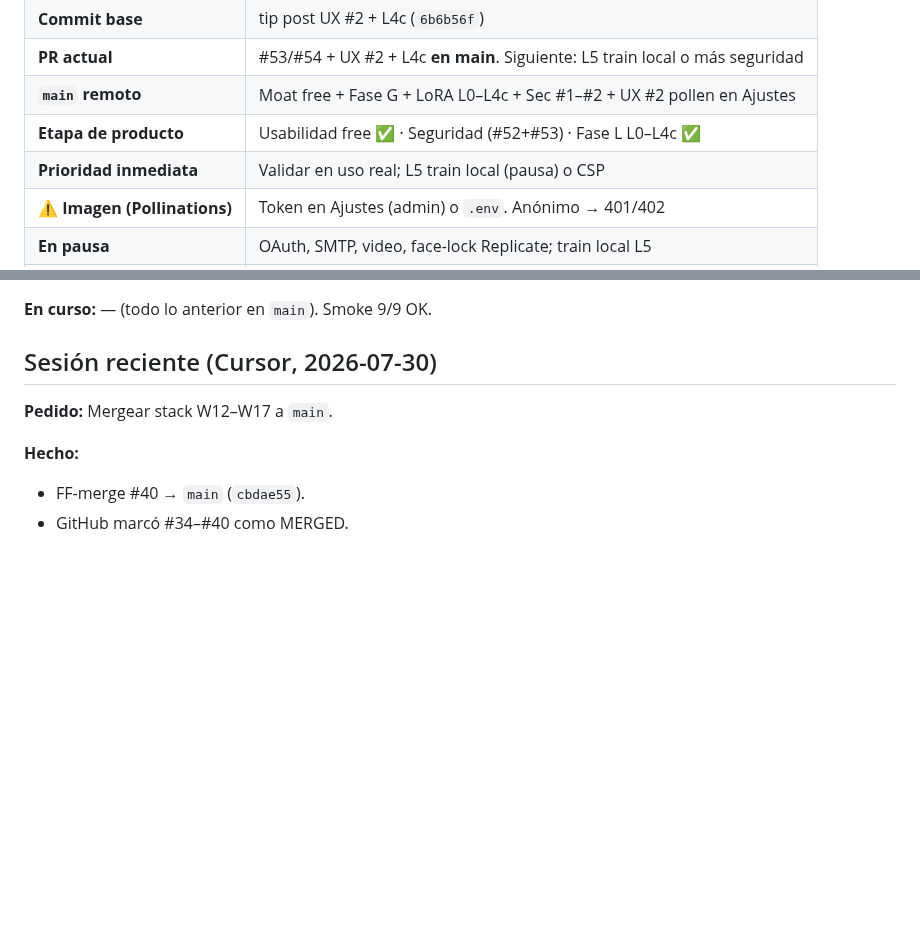
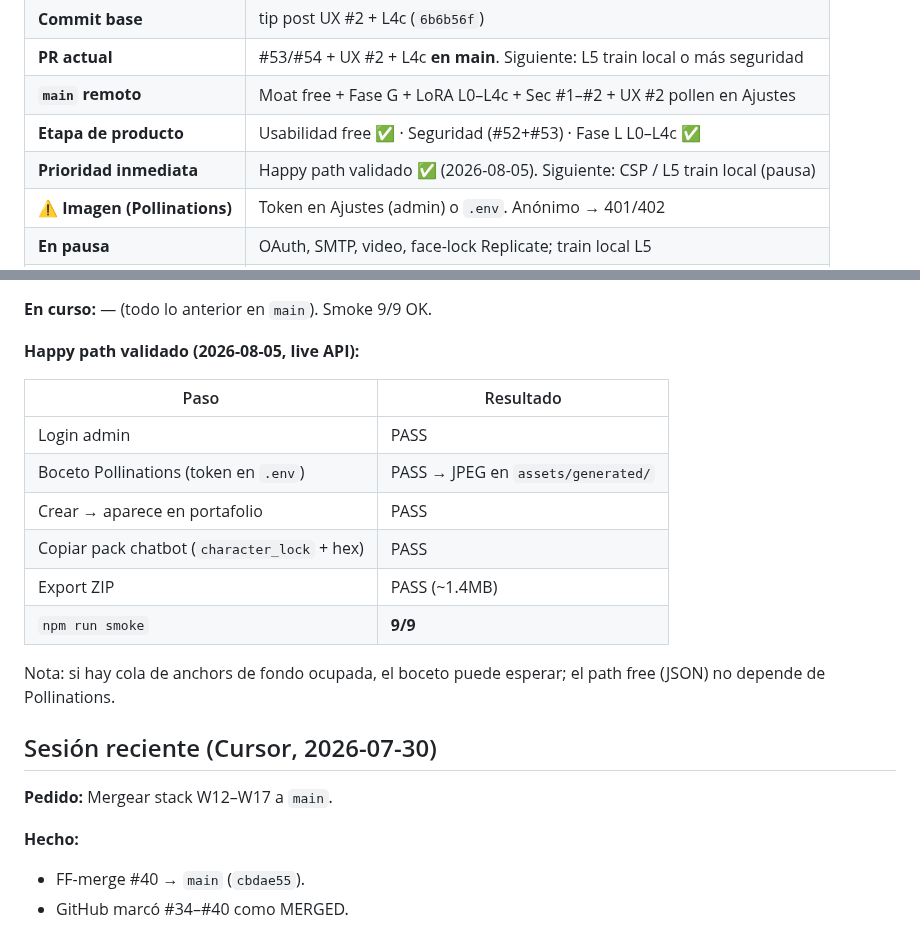
Before and after one commit to oscarkleinkopf/influ-json, a Markdown page: HANDOFF.md, 2 parts joined by grey strips. Rendered like a GitHub page; blank space fills up the shorter version.

Commit message:
docs: happy-path validation table in HANDOFF
Co-authored-by: Oscar Kleinkopf <oscarkleinkopf@users.noreply.github.com>

```diff
--- a/HANDOFF.md
+++ b/HANDOFF.md
@@ -30,7 +30,7 @@ Regresión P0: “guardé y no aparece”, o free path roto por feature de pago.
 | **PR actual** | #53/#54 + UX #2 + L4c **en main**. Siguiente: L5 train local o más seguridad |
 | **`main` remoto** | Moat free + Fase G + LoRA L0–L4c + Sec #1–#2 + UX #2 pollen en Ajustes |
 | **Etapa de producto** | Usabilidad free ✅ · Seguridad (#52+#53) · Fase L L0–L4c ✅ |
-| **Prioridad inmediata** | Validar en uso real; L5 train local (pausa) o CSP |
+| **Prioridad inmediata** | Happy path validado ✅ (2026-08-05). Siguiente: CSP / L5 train local (pausa) |
 | **⚠ Imagen (Pollinations)** | Token en Ajustes (admin) o `.env`. Anónimo → 401/402 |
 | **En pausa** | OAuth, SMTP, video, face-lock Replicate; train local L5 |
 | **Servidor correcto** | `npm start` → `node server.js` (bind default `127.0.0.1`) |
@@ -84,6 +84,19 @@ FF `cursor/merge-w12-w17-152f` → `main` (`2dd4fc5` → `cbdae55`). PRs #34–#
 - #41–#44 cerradas *superseded* (contenido vía #45).
 
 **En curso:** — (todo lo anterior en `main`). Smoke 9/9 OK.
+
+**Happy path validado (2026-08-05, live API):**
+
+| Paso | Resultado |
+|------|-----------|
+| Login admin | PASS |
+| Boceto Pollinations (token en `.env`) | PASS → JPEG en `assets/generated/` |
+| Crear → aparece en portafolio | PASS |
+| Copiar pack chatbot (`character_lock` + hex) | PASS |
+| Export ZIP | PASS (~1.4MB) |
+| `npm run smoke` | **9/9** |
+
+Nota: si hay cola de anchors de fondo ocupada, el boceto puede esperar; el path free (JSON) no depende de Pollinations.
 
 ## Sesión reciente (Cursor, 2026-07-30)
 
```
